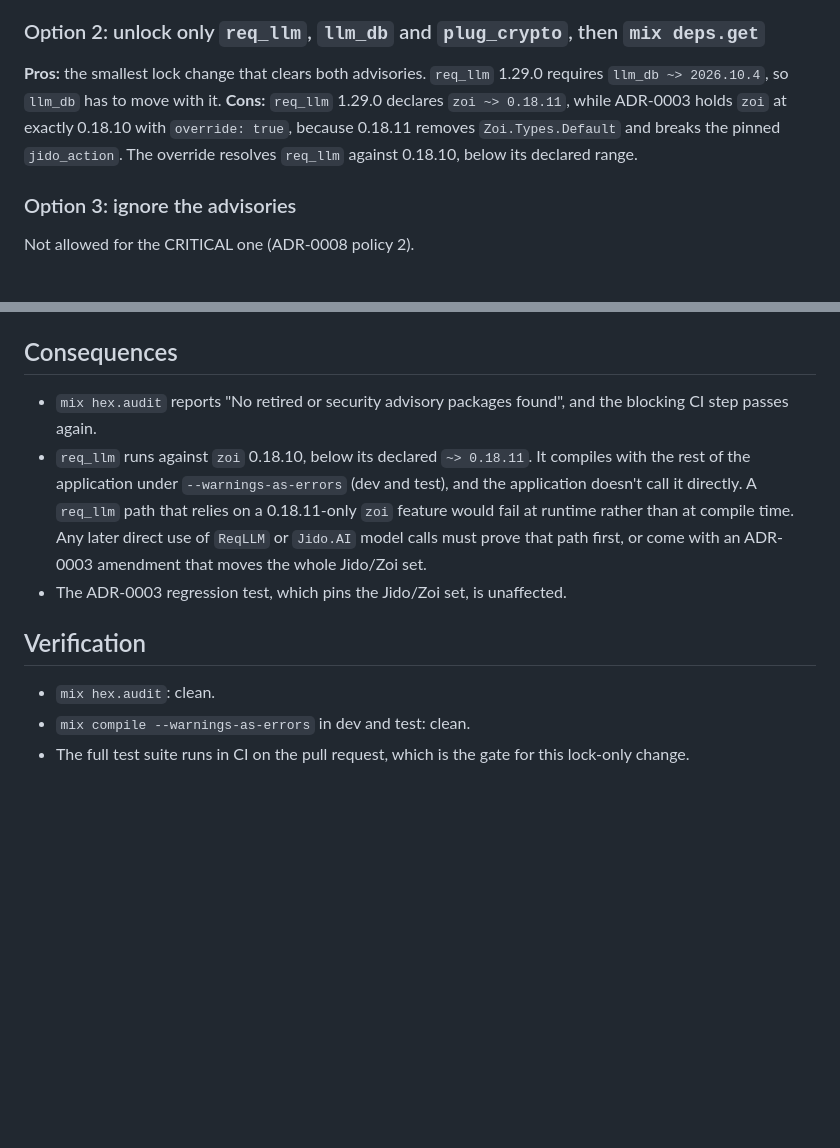
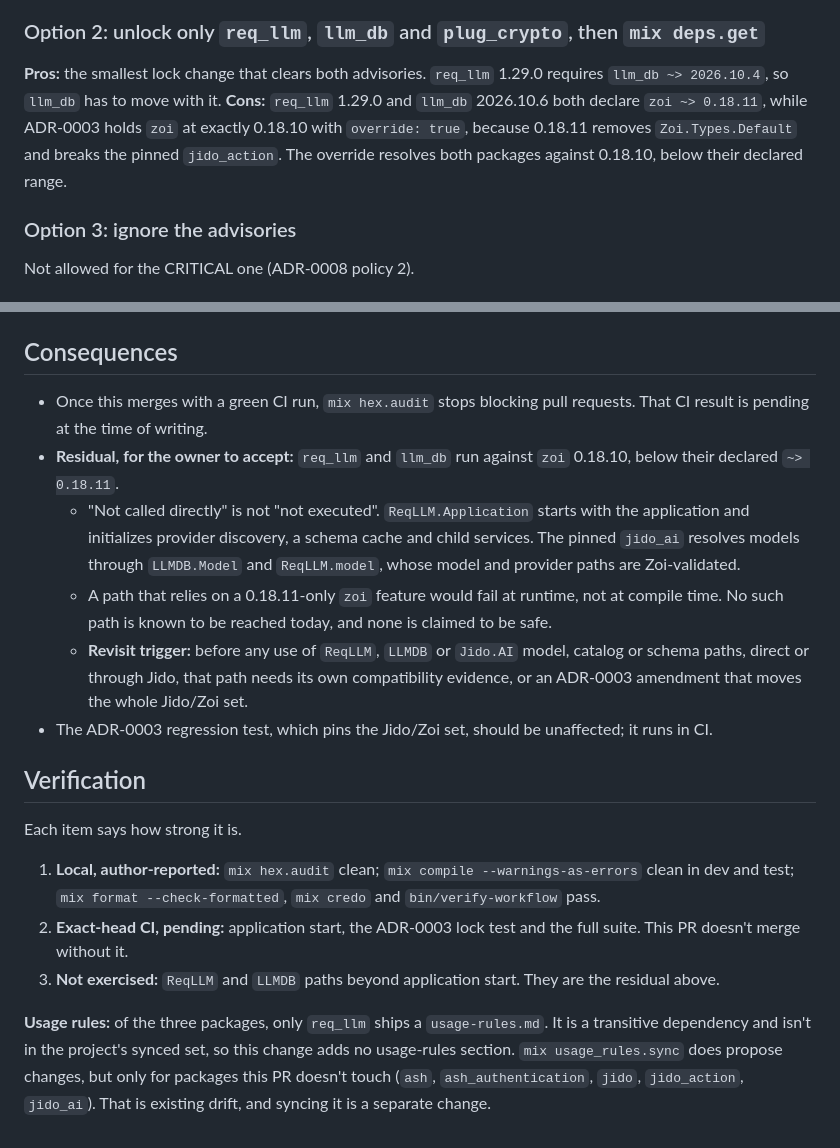
Before and after one commit to chops/sdr_agent, a Markdown page: docs/adr/0018-req-llm-plug-crypto-advisory-fix.md, 2 parts joined by grey strips. GitHub-like rendering; blank space fills up the shorter version.

Commit message:
docs(ADR-0018): name llm_db's zoi bound too; bound the evidence; usage-rules result (Codex 5ed2480c)
Co-Authored-By: Claude Opus 5.5 <noreply@anthropic.com>

```diff
--- a/docs/adr/0018-req-llm-plug-crypto-advisory-fix.md
+++ b/docs/adr/0018-req-llm-plug-crypto-advisory-fix.md
@@ -45,10 +45,11 @@ from 1.9.0 to before 1.29.0, and `plug_crypto` from 1.0.0 to before 2.2.1.
 
 **Pros:** the smallest lock change that clears both advisories. `req_llm`
 1.29.0 requires `llm_db ~> 2026.10.4`, so `llm_db` has to move with it.
-**Cons:** `req_llm` 1.29.0 declares `zoi ~> 0.18.11`, while ADR-0003 holds
-`zoi` at exactly 0.18.10 with `override: true`, because 0.18.11 removes
-`Zoi.Types.Default` and breaks the pinned `jido_action`. The override
-resolves `req_llm` against 0.18.10, below its declared range.
+**Cons:** `req_llm` 1.29.0 and `llm_db` 2026.10.6 both declare
+`zoi ~> 0.18.11`, while ADR-0003 holds `zoi` at exactly 0.18.10 with
+`override: true`, because 0.18.11 removes `Zoi.Types.Default` and breaks the
+pinned `jido_action`. The override resolves both packages against 0.18.10,
+below their declared range.
 
 ### Option 3: ignore the advisories
 
@@ -69,20 +70,40 @@ We will use Option 2. `mix.lock` changes in exactly three entries, and
 
 ## Consequences
 
-- `mix hex.audit` reports "No retired or security advisory packages found",
-  and the blocking CI step passes again.
-- `req_llm` runs against `zoi` 0.18.10, below its declared `~> 0.18.11`. It
-  compiles with the rest of the application under `--warnings-as-errors`
-  (dev and test), and the application doesn't call it directly. A `req_llm`
-  path that relies on a 0.18.11-only `zoi` feature would fail at runtime
-  rather than at compile time. Any later direct use of `ReqLLM` or `Jido.AI`
-  model calls must prove that path first, or come with an ADR-0003 amendment
-  that moves the whole Jido/Zoi set.
-- The ADR-0003 regression test, which pins the Jido/Zoi set, is unaffected.
+- Once this merges with a green CI run, `mix hex.audit` stops blocking pull
+  requests. That CI result is pending at the time of writing.
+- **Residual, for the owner to accept:** `req_llm` and `llm_db` run against
+  `zoi` 0.18.10, below their declared `~> 0.18.11`.
+  - "Not called directly" is not "not executed". `ReqLLM.Application` starts
+    with the application and initializes provider discovery, a schema cache
+    and child services. The pinned `jido_ai` resolves models through
+    `LLMDB.Model` and `ReqLLM.model`, whose model and provider paths are
+    Zoi-validated.
+  - A path that relies on a 0.18.11-only `zoi` feature would fail at runtime,
+    not at compile time. No such path is known to be reached today, and none
+    is claimed to be safe.
+  - **Revisit trigger:** before any use of `ReqLLM`, `LLMDB` or `Jido.AI`
+    model, catalog or schema paths, direct or through Jido, that path needs
+    its own compatibility evidence, or an ADR-0003 amendment that moves the
+    whole Jido/Zoi set.
+- The ADR-0003 regression test, which pins the Jido/Zoi set, should be
+  unaffected; it runs in CI.
 
 ## Verification
 
-- `mix hex.audit`: clean.
-- `mix compile --warnings-as-errors` in dev and test: clean.
-- The full test suite runs in CI on the pull request, which is the gate for
-  this lock-only change.
+Each item says how strong it is.
+
+1. **Local, author-reported:** `mix hex.audit` clean;
+   `mix compile --warnings-as-errors` clean in dev and test; `mix format
+   --check-formatted`, `mix credo` and `bin/verify-workflow` pass.
+2. **Exact-head CI, pending:** application start, the ADR-0003 lock test and
+   the full suite. This PR doesn't merge without it.
+3. **Not exercised:** `ReqLLM` and `LLMDB` paths beyond application start.
+   They are the residual above.
+
+**Usage rules:** of the three packages, only `req_llm` ships a
+`usage-rules.md`. It is a transitive dependency and isn't in the project's
+synced set, so this change adds no usage-rules section. `mix usage_rules.sync`
+does propose changes, but only for packages this PR doesn't touch (`ash`,
+`ash_authentication`, `jido`, `jido_action`, `jido_ai`). That is existing
+drift, and syncing it is a separate change.
```
